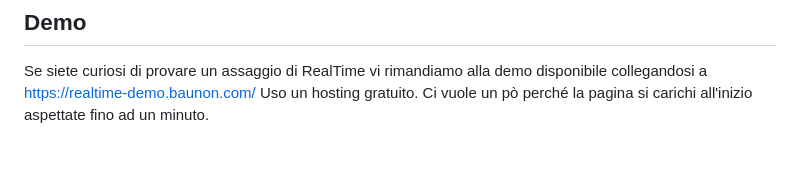
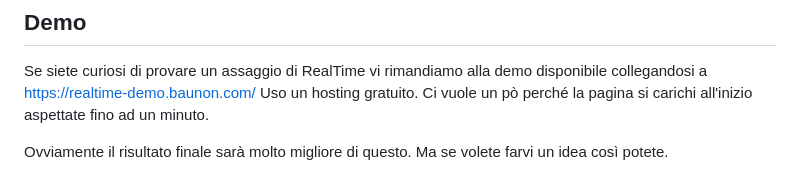
Before and after one commit to MarcoNani/RealTime, a Markdown page: readme.md, the part around the change. Drawn GitHub-style; blank space fills up the shorter version.

```diff
--- a/readme.md
+++ b/readme.md
@@ -46,3 +46,5 @@ I messaggi che vengono scambiati su RealTime sono di proprietà delle persone ch
 ## Demo
 Se siete curiosi di provare un assaggio di RealTime vi rimandiamo alla demo disponibile collegandosi a https://realtime-demo.baunon.com/
 Uso un hosting gratuito. Ci vuole un pò perché la pagina si carichi all'inizio aspettate fino ad un minuto.
+
+Ovviamente il risultato finale sarà molto migliore di questo. Ma se volete farvi un idea così potete.
```
